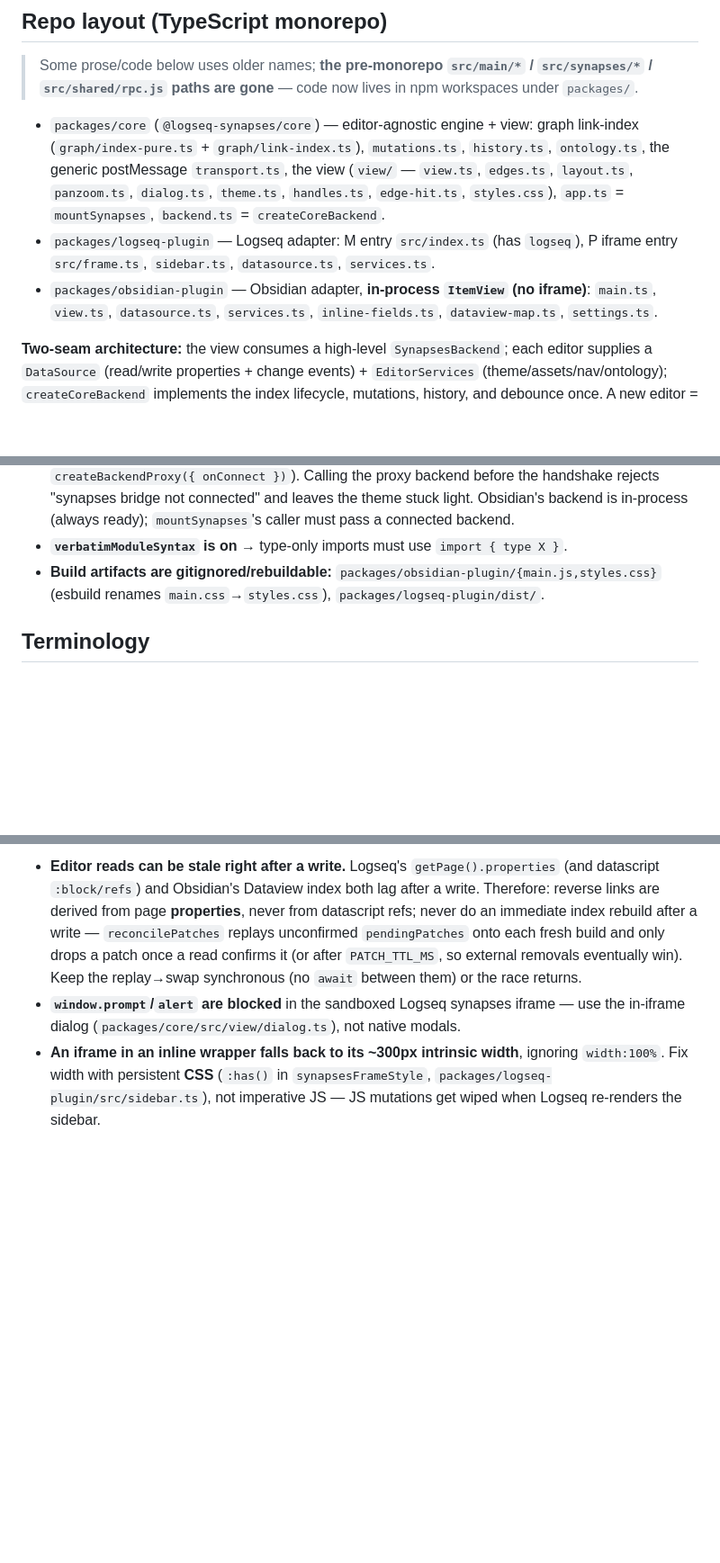
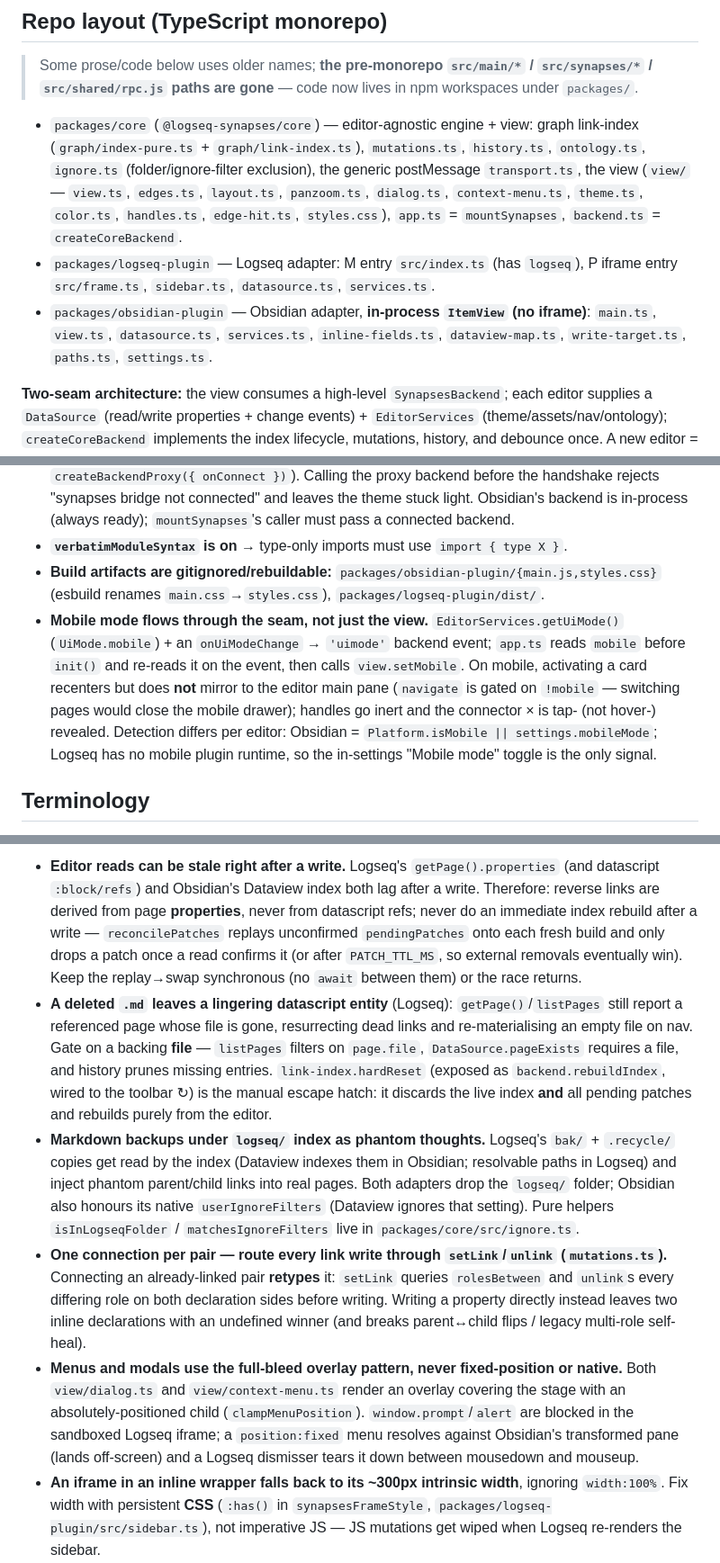
Before and after one commit to qoob23/synapses, a Markdown page: CLAUDE.md, 3 parts joined by grey strips. Shown at 90% size. Rendered like a GitHub page; blank space fills up the shorter version.

Commit message:
docs(claude): document 06-28 work (mobile mode, ignore filters, retype, phantom-entity pruning, color clamp)

```diff
--- a/CLAUDE.md
+++ b/CLAUDE.md
@@ -16,14 +16,16 @@ properties and the datascript schema). Plain **TypeScript** (no React, no SVG, n
 > `src/shared/rpc.js` paths are gone** — code now lives in npm workspaces under `packages/`.
 
 - `packages/core` (`@logseq-synapses/core`) — editor-agnostic engine + view: graph link-index
-  (`graph/index-pure.ts` + `graph/link-index.ts`), `mutations.ts`, `history.ts`, `ontology.ts`, the
-  generic postMessage `transport.ts`, the view (`view/` — `view.ts`, `edges.ts`, `layout.ts`,
-  `panzoom.ts`, `dialog.ts`, `theme.ts`, `handles.ts`, `edge-hit.ts`, `styles.css`), `app.ts` =
-  `mountSynapses`, `backend.ts` = `createCoreBackend`.
+  (`graph/index-pure.ts` + `graph/link-index.ts`), `mutations.ts`, `history.ts`, `ontology.ts`,
+  `ignore.ts` (folder/ignore-filter exclusion), the generic postMessage `transport.ts`, the view
+  (`view/` — `view.ts`, `edges.ts`, `layout.ts`, `panzoom.ts`, `dialog.ts`, `context-menu.ts`,
+  `theme.ts`, `color.ts`, `handles.ts`, `edge-hit.ts`, `styles.css`), `app.ts` = `mountSynapses`,
+  `backend.ts` = `createCoreBackend`.
 - `packages/logseq-plugin` — Logseq adapter: M entry `src/index.ts` (has `logseq`), P iframe entry
   `src/frame.ts`, `sidebar.ts`, `datasource.ts`, `services.ts`.
 - `packages/obsidian-plugin` — Obsidian adapter, **in-process `ItemView` (no iframe)**: `main.ts`,
-  `view.ts`, `datasource.ts`, `services.ts`, `inline-fields.ts`, `dataview-map.ts`, `settings.ts`.
+  `view.ts`, `datasource.ts`, `services.ts`, `inline-fields.ts`, `dataview-map.ts`, `write-target.ts`,
+  `paths.ts`, `settings.ts`.
 
 **Two-seam architecture:** the view consumes a high-level `SynapsesBackend`; each editor supplies a
 `DataSource` (read/write properties + change events) + `EditorServices` (theme/assets/nav/ontology);
@@ -40,6 +42,13 @@ properties and the datascript schema). Plain **TypeScript** (no React, no SVG, n
 - **`verbatimModuleSyntax` is on** → type-only imports must use `import { type X }`.
 - **Build artifacts are gitignored/rebuildable:** `packages/obsidian-plugin/{main.js,styles.css}` (esbuild
   renames `main.css`→`styles.css`), `packages/logseq-plugin/dist/`.
+- **Mobile mode flows through the seam, not just the view.** `EditorServices.getUiMode()`
+  (`UiMode.mobile`) + an `onUiModeChange` → `'uimode'` backend event; `app.ts` reads `mobile` before
+  `init()` and re-reads it on the event, then calls `view.setMobile`. On mobile, activating a card
+  recenters but does **not** mirror to the editor main pane (`navigate` is gated on `!mobile` —
+  switching pages would close the mobile drawer); handles go inert and the connector × is tap- (not
+  hover-) revealed. Detection differs per editor: Obsidian = `Platform.isMobile || settings.mobileMode`;
+  Logseq has no mobile plugin runtime, so the in-settings "Mobile mode" toggle is the only signal.
 
 ## Terminology
 
@@ -143,8 +152,26 @@ are `packages/obsidian-plugin/src/{datasource,services}.ts`.)
   `reconcilePatches` replays unconfirmed `pendingPatches` onto each fresh build and only drops a patch once
   a read confirms it (or after `PATCH_TTL_MS`, so external removals eventually win). Keep the replay→swap
   synchronous (no `await` between them) or the race returns.
-- **`window.prompt`/`alert` are blocked** in the sandboxed Logseq synapses iframe — use the in-iframe
-  dialog (`packages/core/src/view/dialog.ts`), not native modals.
+- **A deleted `.md` leaves a lingering datascript entity** (Logseq): `getPage()`/`listPages` still report a
+  referenced page whose file is gone, resurrecting dead links and re-materialising an empty file on nav.
+  Gate on a backing **file** — `listPages` filters on `page.file`, `DataSource.pageExists` requires a file,
+  and history prunes missing entries. `link-index.hardReset` (exposed as `backend.rebuildIndex`, wired to
+  the toolbar ↻) is the manual escape hatch: it discards the live index **and** all pending patches and
+  rebuilds purely from the editor.
+- **Markdown backups under `logseq/` index as phantom thoughts.** Logseq's `bak/` + `.recycle/` copies get
+  read by the index (Dataview indexes them in Obsidian; resolvable paths in Logseq) and inject phantom
+  parent/child links into real pages. Both adapters drop the `logseq/` folder; Obsidian also honours its
+  native `userIgnoreFilters` (Dataview ignores that setting). Pure helpers `isInLogseqFolder` /
+  `matchesIgnoreFilters` live in `packages/core/src/ignore.ts`.
+- **One connection per pair — route every link write through `setLink`/`unlink` (`mutations.ts`).**
+  Connecting an already-linked pair **retypes** it: `setLink` queries `rolesBetween` and `unlink`s every
+  differing role on both declaration sides before writing. Writing a property directly instead leaves two
+  inline declarations with an undefined winner (and breaks parent↔child flips / legacy multi-role self-heal).
+- **Menus and modals use the full-bleed overlay pattern, never fixed-position or native.** Both
+  `view/dialog.ts` and `view/context-menu.ts` render an overlay covering the stage with an
+  absolutely-positioned child (`clampMenuPosition`). `window.prompt`/`alert` are blocked in the sandboxed
+  Logseq iframe; a `position:fixed` menu resolves against Obsidian's transformed pane (lands off-screen)
+  and a Logseq dismisser tears it down between mousedown and mouseup.
 - **An iframe in an inline wrapper falls back to its ~300px intrinsic width**, ignoring `width:100%`. Fix
   width with persistent **CSS** (`:has()` in `synapsesFrameStyle`, `packages/logseq-plugin/src/sidebar.ts`),
   not imperative JS — JS mutations get wiped when Logseq re-renders the sidebar.
```
Also changed, not shown: other parts of CLAUDE.md (+3 -0 lines).
